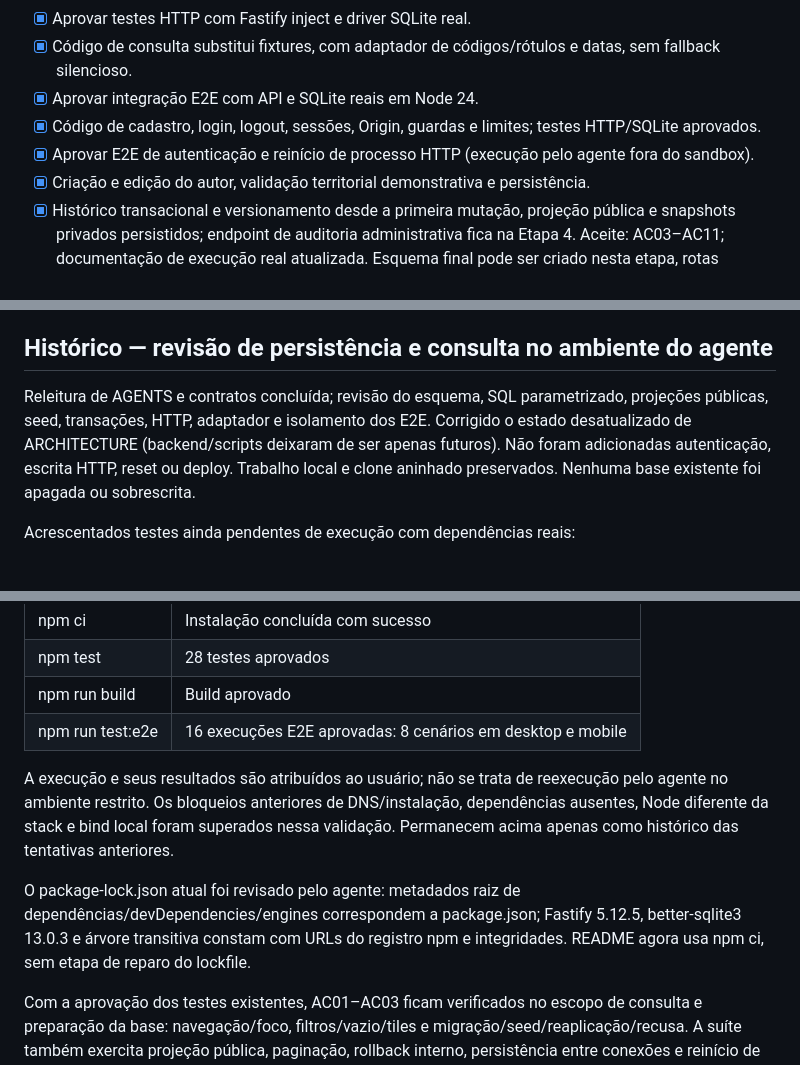
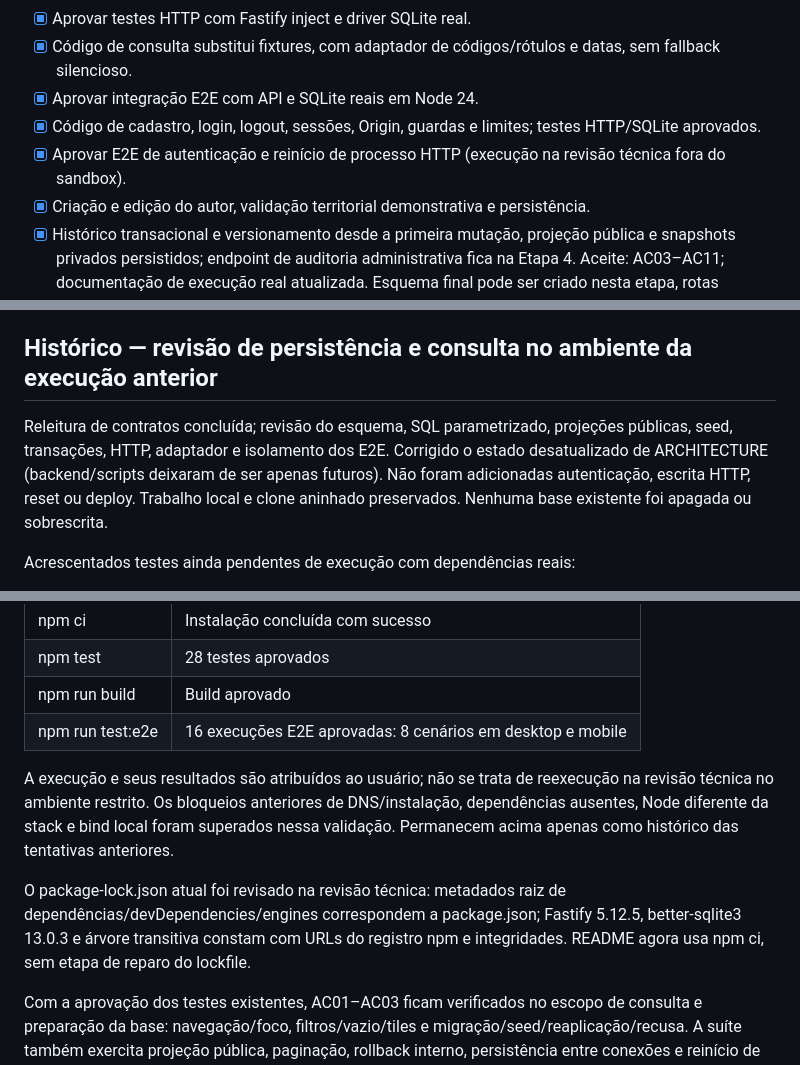
Before and after one commit to IGORtss/CuidAcao, a Markdown page: apoio/documentacao/PLANO.md, 3 parts joined by grey strips. Drawn GitHub-style.

Commit message:
docs: remove referências restantes a agentes e prompts

```diff
--- a/apoio/documentacao/PLANO.md
+++ b/apoio/documentacao/PLANO.md
@@ -206,7 +206,7 @@ Aceite: AC01–AC02 completos. Preservar testes já aprovados.
 - [x] Código de consulta substitui fixtures, com adaptador de códigos/rótulos e datas, sem fallback silencioso.
 - [x] Aprovar integração E2E com API e SQLite reais em Node 24.
 - [x] Código de cadastro, login, logout, sessões, Origin, guardas e limites; testes HTTP/SQLite aprovados.
-- [x] Aprovar E2E de autenticação e reinício de processo HTTP (execução pelo agente fora do sandbox).
+- [x] Aprovar E2E de autenticação e reinício de processo HTTP (execução na revisão técnica fora do sandbox).
 - [x] Criação e edição do autor, validação territorial demonstrativa e persistência.
 - [x] Histórico transacional e versionamento desde a primeira mutação, projeção pública e snapshots privados persistidos; endpoint de auditoria administrativa fica na Etapa 4.
 Aceite: AC03–AC11; documentação de execução real atualizada. Esquema final pode ser criado nesta etapa, rotas posteriores permanecem ausentes. Recebidas criadas pela API passaram a ter triagem no item 8; seed continua opcional para demonstrar outros estados.
@@ -267,9 +267,9 @@ Verificado: 10 testes Node de domínio/serviços aprovados e npm run build aprov
 
 E2E atualizados (8 cenários em desktop/mobile, ainda não aprovados): consultas com 105 registros/múltiplas páginas, filtros/vazio, detalhes, links diretos fora de filtro, Voltar/Avançar/reload, foco, indisponibilidade/retry de API/histórico, falha na segunda página, mudanças rápidas de filtros, seleção excluída por filtro e tiles indisponíveis. Supervisor usa banco temporário isolado com migração/seed e eventos próprios, ignora caminho de demonstração, não reutiliza servidores e remove somente seu diretório temporário ao encerrar. Portas locais 3100/5180. Syntax checks e git diff --check aprovados.
 
-## Histórico — revisão de persistência e consulta no ambiente do agente
+## Histórico — revisão de persistência e consulta no ambiente da execução anterior
 
-Releitura de AGENTS e contratos concluída; revisão do esquema, SQL parametrizado, projeções públicas, seed, transações, HTTP, adaptador e isolamento dos E2E. Corrigido o estado desatualizado de ARCHITECTURE (backend/scripts deixaram de ser apenas futuros). Não foram adicionadas autenticação, escrita HTTP, reset ou deploy. Trabalho local e clone aninhado preservados. Nenhuma base existente foi apagada ou sobrescrita.
+Releitura de contratos concluída; revisão do esquema, SQL parametrizado, projeções públicas, seed, transações, HTTP, adaptador e isolamento dos E2E. Corrigido o estado desatualizado de ARCHITECTURE (backend/scripts deixaram de ser apenas futuros). Não foram adicionadas autenticação, escrita HTTP, reset ou deploy. Trabalho local e clone aninhado preservados. Nenhuma base existente foi apagada ou sobrescrita.
 
 Acrescentados testes ainda pendentes de execução com dependências reais:
 - apoio/testes/banco-de-dados/cli.test.js: comandos reais npm run db:migrate/db:seed em banco novo, reaplicação, recusa de seed e preservação de todas as tabelas por digest; credenciais capturadas somente em memória, sem imprimir segredos em comparações.
@@ -303,9 +303,9 @@ O usuário informou ter concluído no próprio terminal local, com Node.js 24.21
 | npm run build | Build aprovado |
 | npm run test:e2e | 16 execuções E2E aprovadas: 8 cenários em desktop e mobile |
 
-A execução e seus resultados são atribuídos ao usuário; não se trata de reexecução pelo agente no ambiente restrito. Os bloqueios anteriores de DNS/instalação, dependências ausentes, Node diferente da stack e bind local foram superados nessa validação. Permanecem acima apenas como histórico das tentativas anteriores.
+A execução e seus resultados são atribuídos ao usuário; não se trata de reexecução na revisão técnica no ambiente restrito. Os bloqueios anteriores de DNS/instalação, dependências ausentes, Node diferente da stack e bind local foram superados nessa validação. Permanecem acima apenas como histórico das tentativas anteriores.
 
-O package-lock.json atual foi revisado pelo agente: metadados raiz de dependências/devDependencies/engines correspondem a package.json; Fastify 5.12.5, better-sqlite3 13.0.3 e árvore transitiva constam com URLs do registro npm e integridades. README agora usa npm ci, sem etapa de reparo do lockfile.
+O package-lock.json atual foi revisado na revisão técnica: metadados raiz de dependências/devDependencies/engines correspondem a package.json; Fastify 5.12.5, better-sqlite3 13.0.3 e árvore transitiva constam com URLs do registro npm e integridades. README agora usa npm ci, sem etapa de reparo do lockfile.
 
 Com a aprovação dos testes existentes, AC01–AC03 ficam verificados no escopo de consulta e preparação da base: navegação/foco, filtros/vazio/tiles e migração/seed/reaplicação/recusa. A suíte também exercita projeção pública, paginação, rollback interno, persistência entre conexões e reinício de processo HTTP, além de falha da API sem fallback. Isso não completa AC04–AC11, que dependem de cadastro, login/sessões, escrita HTTP, autoria/permissões, validação de criação, Origin e rate limit ainda não implementados. AC30 completo também permanece pendente para todos os fluxos da versão final. Nenhuma funcionalidade de outra etapa foi adicionada nesta atualização.
 
```
Also changed, not shown: other parts of apoio/documentacao/PLANO.md (+18 -18 lines), apoio/documentacao/EXECUCAO.md (+4 -4 lines).
